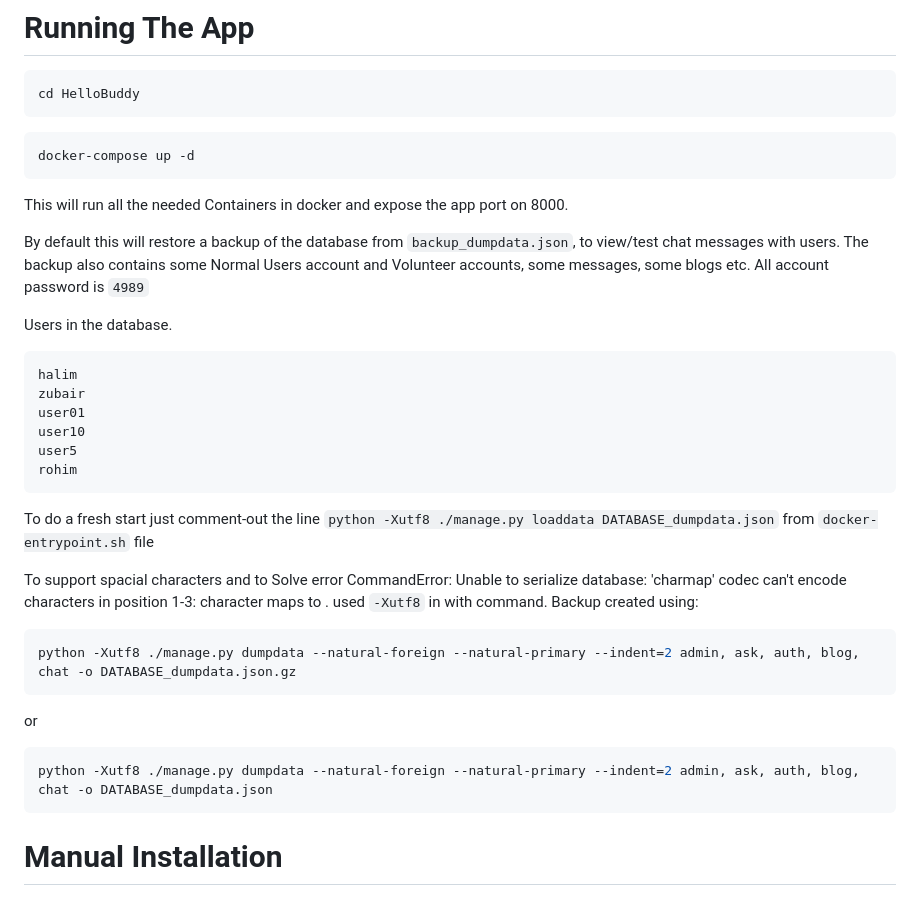
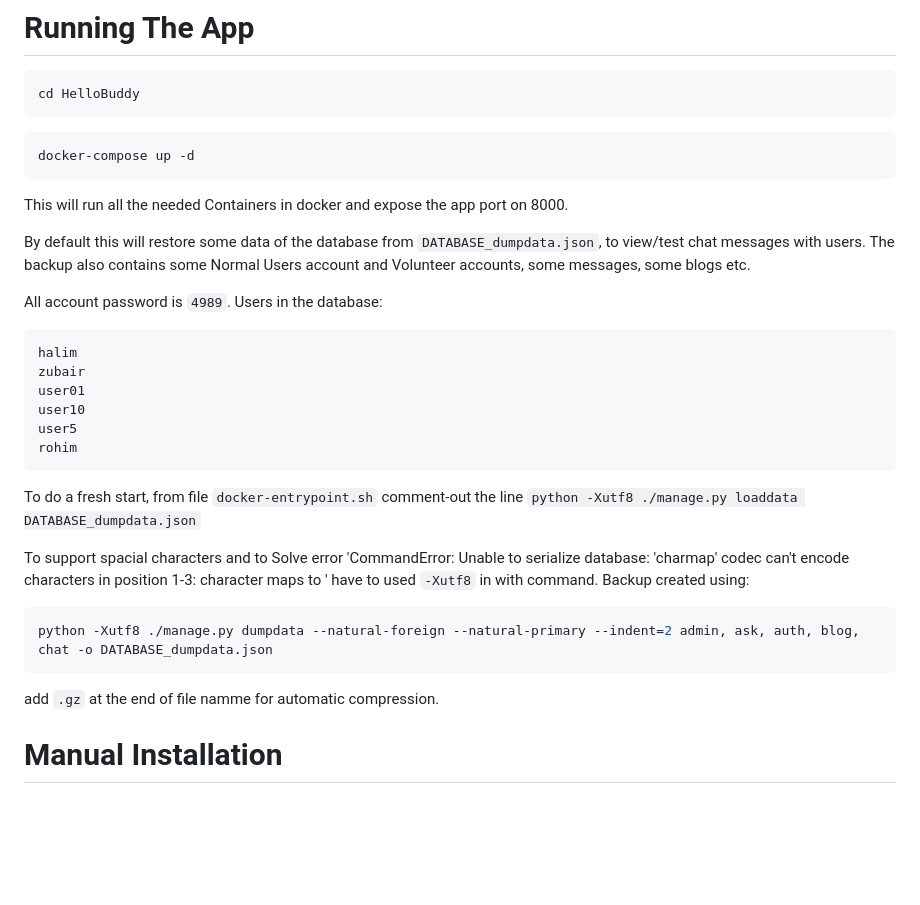
Before and after one commit to halim4989/HelloBuddy, a Markdown page: README.md, the part around the change. GitHub-like rendering; blank space fills up the shorter version.

````diff
--- a/README.md
+++ b/README.md
@@ -12,9 +12,9 @@ docker-compose up -d
 ```
 This will run all the needed Containers in docker and expose the app port on 8000.
 
-By default this will restore a backup of the database from `backup_dumpdata.json`, to view/test chat messages with users. The backup also contains some Normal Users account and Volunteer accounts, some messages, some blogs etc. All account password is `4989`
+By default this will restore some data of the database from `DATABASE_dumpdata.json`, to view/test chat messages with users. The backup also contains some Normal Users account and Volunteer accounts, some messages, some blogs etc.
 
-Users in the database.
+All account password is `4989`. Users in the database:
 ```
 halim
 zubair
@@ -23,18 +23,15 @@ user10
 user5
 rohim
 ```
-To do a fresh start just comment-out the line `python -Xutf8 ./manage.py loaddata DATABASE_dumpdata.json` from `docker-entrypoint.sh` file
+To do a fresh start, from file `docker-entrypoint.sh` comment-out the line `python -Xutf8 ./manage.py loaddata DATABASE_dumpdata.json`
 
-To support spacial characters and to Solve error CommandError: Unable to serialize database: 'charmap' codec can't encode characters in position 1-3: character maps to <undefined>. used `-Xutf8` in with command.
+To support spacial characters and to Solve error 'CommandError: Unable to serialize database: 'charmap' codec can't encode characters in position 1-3: character maps to <undefined>' have to used `-Xutf8` in with command.
 Backup created using:
 
 ```bash
-python -Xutf8 ./manage.py dumpdata --natural-foreign --natural-primary --indent=2 admin, ask, auth, blog, chat -o DATABASE_dumpdata.json.gz
-```
-or
-```bash
 python -Xutf8 ./manage.py dumpdata --natural-foreign --natural-primary --indent=2 admin, ask, auth, blog, chat -o DATABASE_dumpdata.json
 ```
+add `.gz` at the end of file namme for automatic compression.
 
 # Manual Installation
 ### Required Softwares
````
